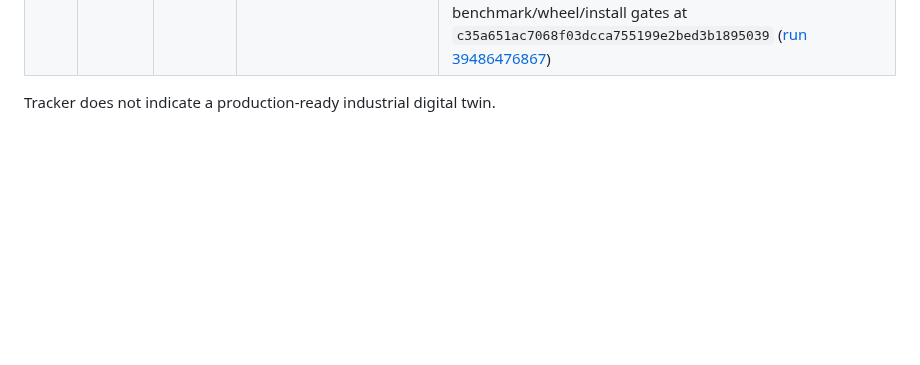
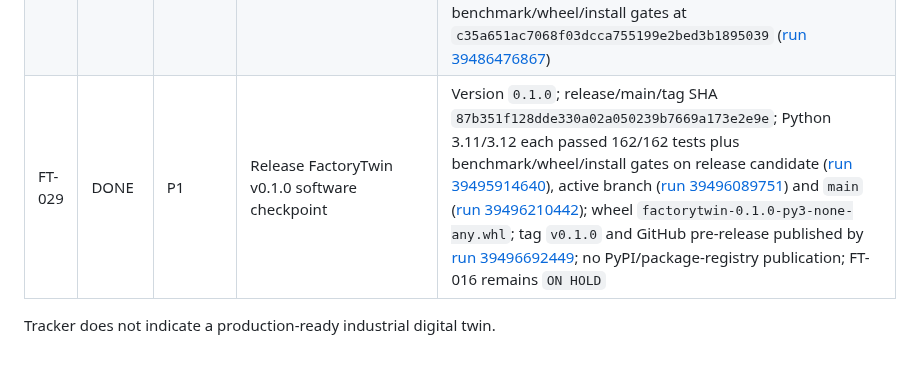
Before and after one commit to yousseffaouzi/FactoryTwin, a Markdown page: TODO.md, the part around the change. GitHub-like rendering; blank space fills up the shorter version.

Commit message:
chore(todo): record FactoryTwin v0.1.0 release

```diff
--- a/TODO.md
+++ b/TODO.md
@@ -34,5 +34,6 @@ Legend: `DONE`, `IN PROGRESS`, `TODO`, `BLOCKED`, `ON HOLD`.
 | FT-026 | DONE | P2 | Add reproducible synthetic performance/resource reporting | `factorytwin.benchmark` emits environment-tagged JSON for in-memory ticks, replay operations, snapshot/trace bytes and SQLite write/storage characteristics; `docs/PERFORMANCE.md` documents the non-industrial interpretation boundary; CI reports a Python 3.12 reference with no speed threshold; Python 3.11/3.12 each passed 156/156 tests plus wheel/install checks at `5c3f6365bc76428c064b594cd90f6cb0be5578d2` ([run 39484938220](https://github.com/yousseffaouzi/FactoryTwin/actions/runs/39484938220)) |
 | FT-027 | DONE | P2 | Add read-only workpiece genealogy inspector to the browser demo | Accessible labeled lookup plus keyboard-selectable recent workpieces use the existing GET-only `/api/workpieces/<id>` endpoint; inspector renders escaped station-attempt/outcome/tick history without polling, POSTing or advancing simulation time; packaged and source dashboards are byte-identical; Python 3.11/3.12 each passed 158/158 tests plus benchmark/wheel/install gates at `56e8ee69971645e1b68606a9770276906e730b90` ([run 39485798163](https://github.com/yousseffaouzi/FactoryTwin/actions/runs/39485798163)) |
 | FT-028 | DONE | P2 | Add software release-readiness audit and approval gates | `docs/RELEASE_CHECKLIST.md` separates automated technical gates from explicit owner approvals; repository guardrail tests lock pre-alpha/safety wording, FT-016 `ON HOLD`, development-version status, Python matrix, wheel/install and benchmark gates; README/changelog/release policy aligned; no main merge, tag or publication performed; Python 3.11/3.12 each passed 162/162 tests plus benchmark/wheel/install gates at `c35a651ac7068f03dcca755199e2bed3b1895039` ([run 39486476867](https://github.com/yousseffaouzi/FactoryTwin/actions/runs/39486476867)) |
+| FT-029 | DONE | P1 | Release FactoryTwin v0.1.0 software checkpoint | Version `0.1.0`; release/main/tag SHA `87b351f128dde330a02a050239b7669a173e2e9e`; Python 3.11/3.12 each passed 162/162 tests plus benchmark/wheel/install gates on release candidate ([run 39495914640](https://github.com/yousseffaouzi/FactoryTwin/actions/runs/39495914640)), active branch ([run 39496089751](https://github.com/yousseffaouzi/FactoryTwin/actions/runs/39496089751)) and `main` ([run 39496210442](https://github.com/yousseffaouzi/FactoryTwin/actions/runs/39496210442)); wheel `factorytwin-0.1.0-py3-none-any.whl`; tag `v0.1.0` and GitHub pre-release published by [run 39496692449](https://github.com/yousseffaouzi/FactoryTwin/actions/runs/39496692449); no PyPI/package-registry publication; FT-016 remains `ON HOLD` |
 
 Tracker does not indicate a production-ready industrial digital twin.
```
